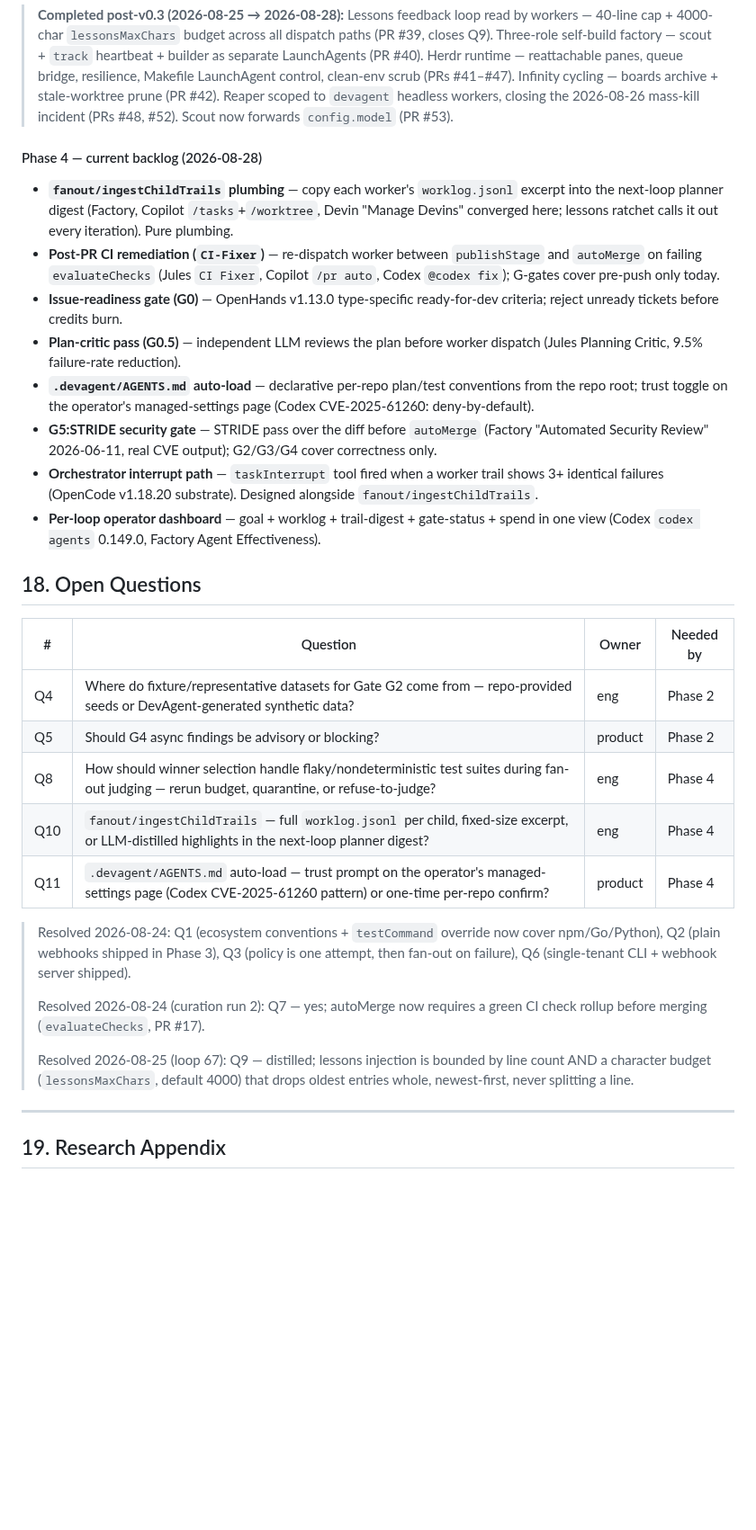
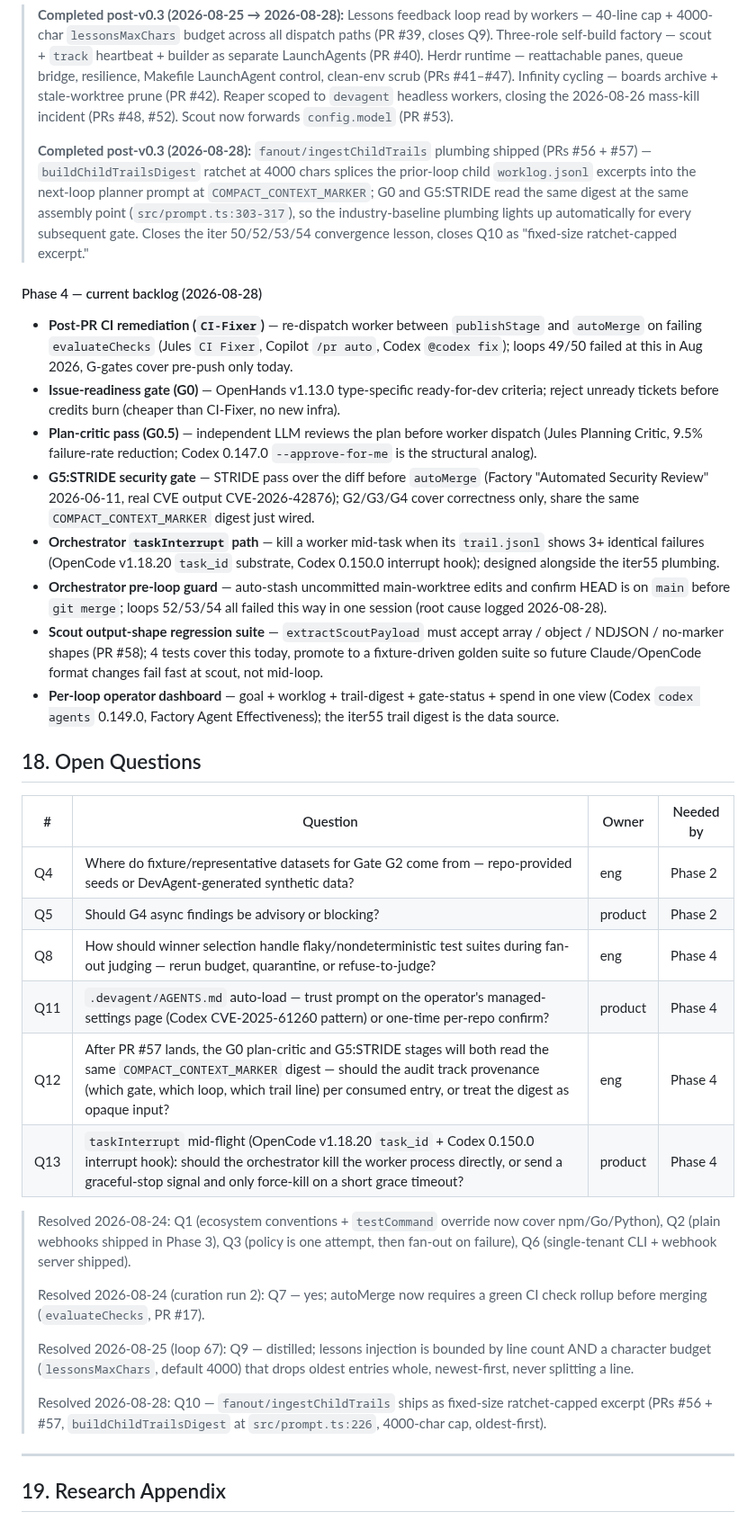
Before and after one commit to FreePeak/devagent, a Markdown page: docs/PRD.md, the part around the change. Shown at 90% size. Rendered like a GitHub page; blank space fills up the shorter version.

Commit message:
Docs: PRD curation 20260828 - refresh roadmap backlog from delivery history (#59)

```diff
--- a/docs/PRD.md
+++ b/docs/PRD.md
@@ -554,33 +554,26 @@ Webhook-triggered runs with HMAC verification and dedup, run dashboard/status co
 > prune (PR #42). Reaper scoped to `devagent` headless workers, closing
 > the 2026-08-26 mass-kill incident (PRs #48, #52). Scout now forwards
 > `config.model` (PR #53).
+>
+> **Completed post-v0.3 (2026-08-28):** `fanout/ingestChildTrails` plumbing
+> shipped (PRs #56 + #57) — `buildChildTrailsDigest` ratchet at 4000 chars
+> splices the prior-loop child `worklog.jsonl` excerpts into the next-loop
+> planner prompt at `COMPACT_CONTEXT_MARKER`; G0 and G5:STRIDE read the same
+> digest at the same assembly point (`src/prompt.ts:303-317`), so the
+> industry-baseline plumbing lights up automatically for every subsequent
+> gate. Closes the iter 50/52/53/54 convergence lesson, closes Q10 as
+> "fixed-size ratchet-capped excerpt."
 
 #### Phase 4 — current backlog (2026-08-28)
 
-- **`fanout/ingestChildTrails` plumbing** — copy each worker's
-  `worklog.jsonl` excerpt into the next-loop planner digest (Factory,
-  Copilot `/tasks`+`/worktree`, Devin "Manage Devins" converged here;
-  lessons ratchet calls it out every iteration). Pure plumbing.
-- **Post-PR CI remediation (`CI-Fixer`)** — re-dispatch worker between
-  `publishStage` and `autoMerge` on failing `evaluateChecks` (Jules
-  `CI Fixer`, Copilot `/pr auto`, Codex `@codex fix`); G-gates cover
-  pre-push only today.
-- **Issue-readiness gate (G0)** — OpenHands v1.13.0 type-specific
-  ready-for-dev criteria; reject unready tickets before credits burn.
-- **Plan-critic pass (G0.5)** — independent LLM reviews the plan before
-  worker dispatch (Jules Planning Critic, 9.5% failure-rate reduction).
-- **`.devagent/AGENTS.md` auto-load** — declarative per-repo plan/test
-  conventions from the repo root; trust toggle on the operator's
-  managed-settings page (Codex CVE-2025-61260: deny-by-default).
-- **G5:STRIDE security gate** — STRIDE pass over the diff before
-  `autoMerge` (Factory "Automated Security Review" 2026-06-11, real CVE
-  output); G2/G3/G4 cover correctness only.
-- **Orchestrator interrupt path** — `taskInterrupt` tool fired when a
-  worker trail shows 3+ identical failures (OpenCode v1.18.20 substrate).
-  Designed alongside `fanout/ingestChildTrails`.
-- **Per-loop operator dashboard** — goal + worklog + trail-digest +
-  gate-status + spend in one view (Codex `codex agents` 0.149.0, Factory
-  Agent Effectiveness).
+- **Post-PR CI remediation (`CI-Fixer`)** — re-dispatch worker between `publishStage` and `autoMerge` on failing `evaluateChecks` (Jules `CI Fixer`, Copilot `/pr auto`, Codex `@codex fix`); loops 49/50 failed at this in Aug 2026, G-gates cover pre-push only today.
+- **Issue-readiness gate (G0)** — OpenHands v1.13.0 type-specific ready-for-dev criteria; reject unready tickets before credits burn (cheaper than CI-Fixer, no new infra).
+- **Plan-critic pass (G0.5)** — independent LLM reviews the plan before worker dispatch (Jules Planning Critic, 9.5% failure-rate reduction; Codex 0.147.0 `--approve-for-me` is the structural analog).
+- **G5:STRIDE security gate** — STRIDE pass over the diff before `autoMerge` (Factory "Automated Security Review" 2026-06-11, real CVE output CVE-2026-42876); G2/G3/G4 cover correctness only, share the same `COMPACT_CONTEXT_MARKER` digest just wired.
+- **Orchestrator `taskInterrupt` path** — kill a worker mid-task when its `trail.jsonl` shows 3+ identical failures (OpenCode v1.18.20 `task_id` substrate, Codex 0.150.0 interrupt hook); designed alongside the iter55 plumbing.
+- **Orchestrator pre-loop guard** — auto-stash uncommitted main-worktree edits and confirm HEAD is on `main` before `git merge`; loops 52/53/54 all failed this way in one session (root cause logged 2026-08-28).
+- **Scout output-shape regression suite** — `extractScoutPayload` must accept array / object / NDJSON / no-marker shapes (PR #58); 4 tests cover this today, promote to a fixture-driven golden suite so future Claude/OpenCode format changes fail fast at scout, not mid-loop.
+- **Per-loop operator dashboard** — goal + worklog + trail-digest + gate-status + spend in one view (Codex `codex agents` 0.149.0, Factory Agent Effectiveness); the iter55 trail digest is the data source.
 
 ## 18. Open Questions
 
@@ -589,8 +582,9 @@ Webhook-triggered runs with HMAC verification and dedup, run dashboard/status co
 | Q4 | Where do fixture/representative datasets for Gate G2 come from — repo-provided seeds or DevAgent-generated synthetic data? | eng | Phase 2 |
 | Q5 | Should G4 async findings be advisory or blocking? | product | Phase 2 |
 | Q8 | How should winner selection handle flaky/nondeterministic test suites during fan-out judging — rerun budget, quarantine, or refuse-to-judge? | eng | Phase 4 |
-| Q10 | `fanout/ingestChildTrails` — full `worklog.jsonl` per child, fixed-size excerpt, or LLM-distilled highlights in the next-loop planner digest? | eng | Phase 4 |
 | Q11 | `.devagent/AGENTS.md` auto-load — trust prompt on the operator's managed-settings page (Codex CVE-2025-61260 pattern) or one-time per-repo confirm? | product | Phase 4 |
+| Q12 | After PR #57 lands, the G0 plan-critic and G5:STRIDE stages will both read the same `COMPACT_CONTEXT_MARKER` digest — should the audit track provenance (which gate, which loop, which trail line) per consumed entry, or treat the digest as opaque input? | eng | Phase 4 |
+| Q13 | `taskInterrupt` mid-flight (OpenCode v1.18.20 `task_id` + Codex 0.150.0 interrupt hook): should the orchestrator kill the worker process directly, or send a graceful-stop signal and only force-kill on a short grace timeout? | product | Phase 4 |
 
 > Resolved 2026-08-24: Q1 (ecosystem conventions + `testCommand` override now
 > cover npm/Go/Python), Q2 (plain webhooks shipped in Phase 3), Q3 (policy is
@@ -603,6 +597,10 @@ Webhook-triggered runs with HMAC verification and dedup, run dashboard/status co
 > Resolved 2026-08-25 (loop 67): Q9 — distilled; lessons injection is bounded
 > by line count AND a character budget (`lessonsMaxChars`, default 4000) that
 > drops oldest entries whole, newest-first, never splitting a line.
+>
+> Resolved 2026-08-28: Q10 — `fanout/ingestChildTrails` ships as fixed-size
+> ratchet-capped excerpt (PRs #56 + #57, `buildChildTrailsDigest` at
+> `src/prompt.ts:226`, 4000-char cap, oldest-first).
 
 ---
 
```
